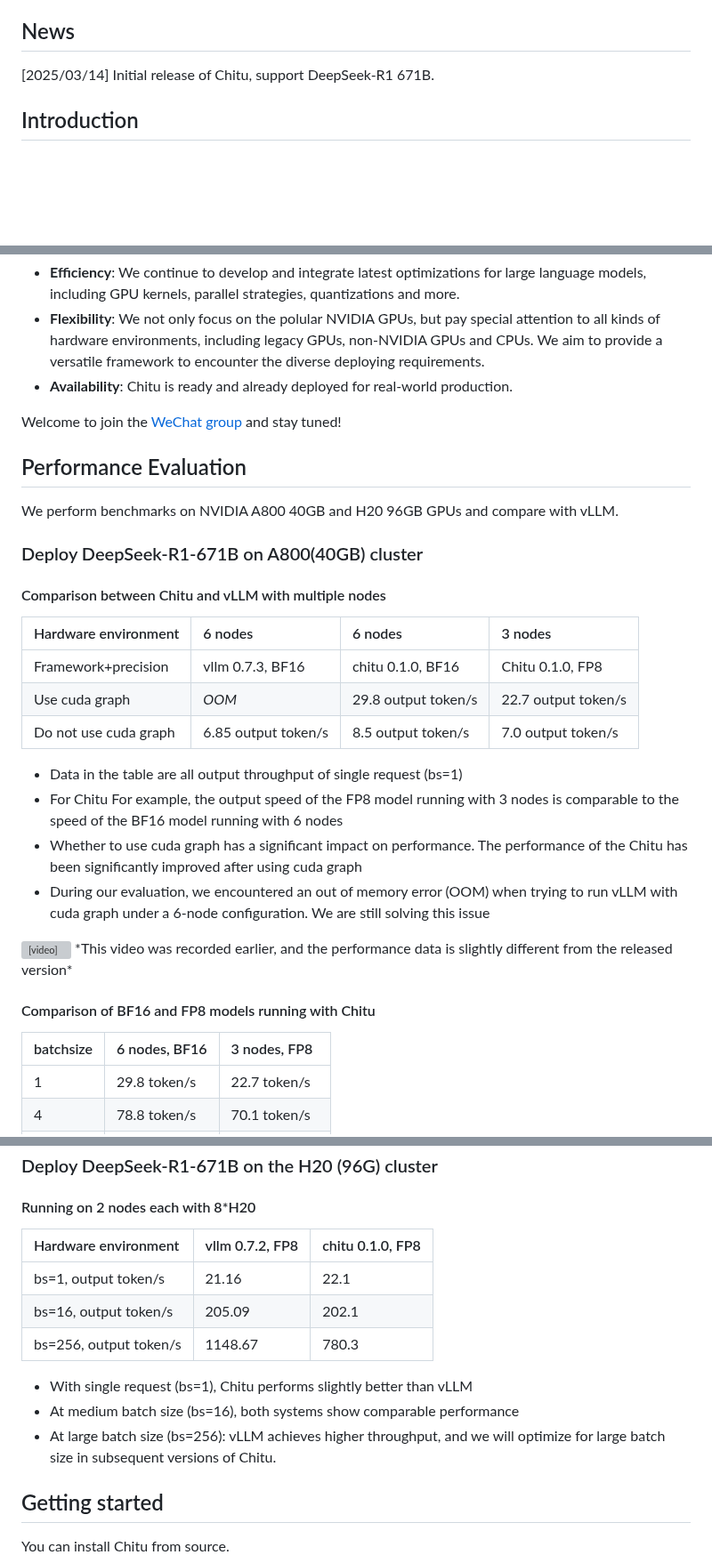
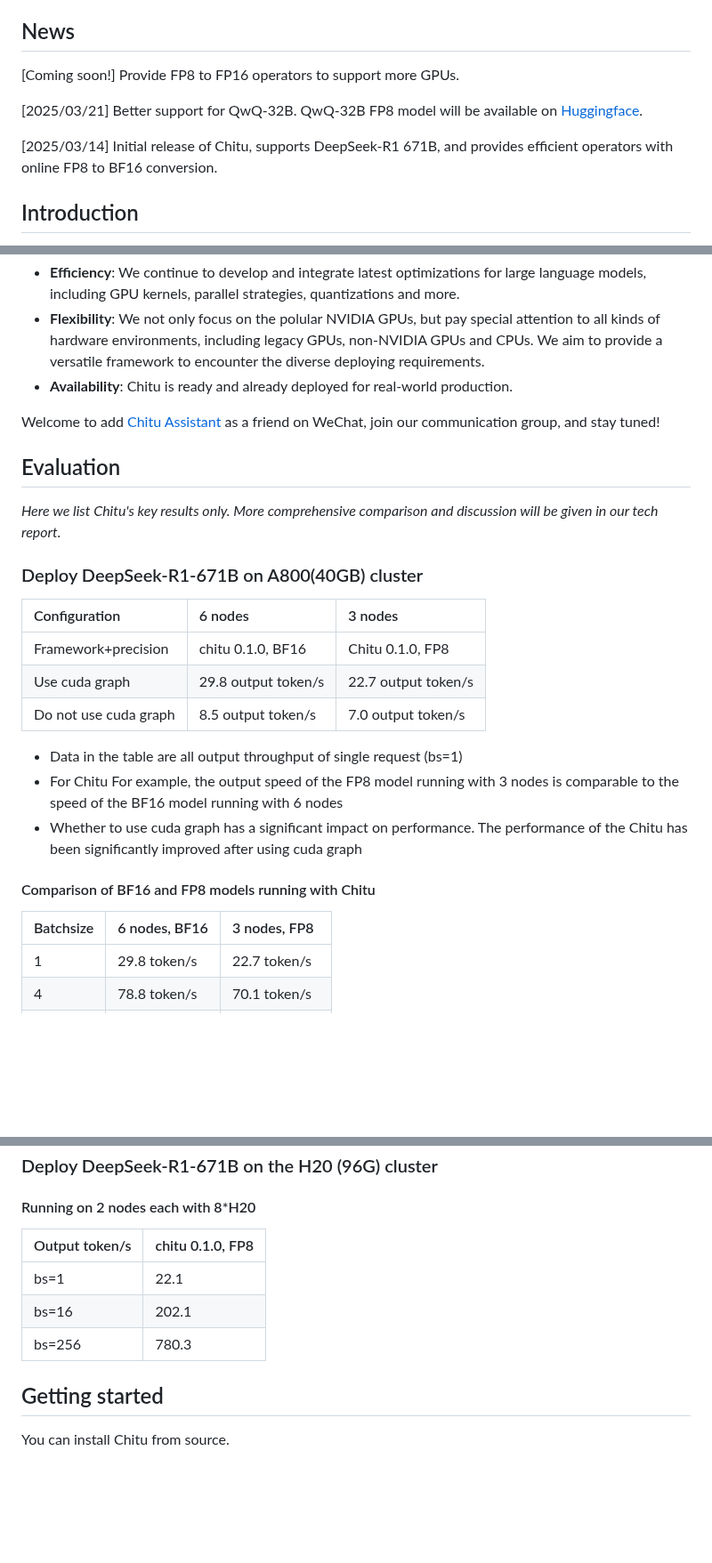
Before and after one commit to thu-pacman/chitu, a Markdown page: README.md, 3 parts joined by grey strips. Shown at 89% size. GitHub-like rendering; blank space fills up the shorter version; grey boxes are pictures that could not be loaded.

Commit message:
Update readme file (zh and en)

```diff
--- a/README.md
+++ b/README.md
@@ -6,7 +6,11 @@ Chitu is a high-performance inference framework for large language models, focus
 
 ## News
 
-[2025/03/14] Initial release of Chitu, support DeepSeek-R1 671B.
+[Coming soon!] Provide FP8 to FP16 operators to support more GPUs.
+
+[2025/03/21] Better support for QwQ-32B. QwQ-32B FP8 model will be available on [Huggingface](https://huggingface.co/qingcheng-ai/QWQ-32B-FP8).
+
+[2025/03/14] Initial release of Chitu, supports DeepSeek-R1 671B, and provides efficient operators with online FP8 to BF16 conversion.
 
 ## Introduction
 
@@ -17,35 +21,27 @@ Chitu is a high-performance inference framework for large language models. Chitu
 - **Availability**: Chitu is ready and already deployed for real-world production.
 
 
-Welcome to join the [WeChat group](docs/assets/wechat_group.jpg) and stay tuned!
+Welcome to add [Chitu Assistant](../../docs/assets/wechat_assistant.jpg) as a friend on WeChat, join our communication group, and stay tuned!
 
 
-## Performance Evaluation
-
-We perform benchmarks on NVIDIA A800 40GB and H20 96GB GPUs and compare with vLLM.
+## Evaluation
+*Here we list Chitu's key results only. More comprehensive comparison and discussion will be given in our tech report.*
 
 ### Deploy DeepSeek-R1-671B on A800(40GB) cluster
 
-#### Comparison between Chitu and vLLM with multiple nodes
-
-|Hardware environment|6 nodes|6 nodes|3 nodes|
-|:---|:---|:---|:---|
-|Framework+precision|vllm 0.7.3, BF16|chitu 0.1.0, BF16|Chitu 0.1.0, FP8|
-|Use cuda graph|*OOM*|29.8 output token/s|22.7 output token/s|
-|Do not use cuda graph|6.85 output token/s|8.5 output token/s|7.0 output token/s|
+|Configuration |6 nodes|3 nodes|
+|:---|:---|:---|
+|Framework+precision|chitu 0.1.0, BF16|Chitu 0.1.0, FP8|
+|Use cuda graph|29.8 output token/s|22.7 output token/s|
+|Do not use cuda graph|8.5 output token/s|7.0 output token/s|
 
 - Data in the table are all output throughput of single request (bs=1)
 - For Chitu For example, the output speed of the FP8 model running with 3 nodes is comparable to the speed of the BF16 model running with 6 nodes
 - Whether to use cuda graph has a significant impact on performance. The performance of the Chitu has been significantly improved after using cuda graph
-- During our evaluation, we encountered an out of memory error (OOM) when trying to run vLLM with cuda graph under a 6-node configuration. We are still solving this issue
-
-<video src="https://github.com/user-attachments/assets/41495ac8-123d-4402-a6a8-0e0294b2edf4" autoplay loop muted controls>
-</video>
-*This video was recorded earlier, and the performance data is slightly different from the released version*
 
 #### Comparison of BF16 and FP8 models running with Chitu
 
-|batchsize|6 nodes, BF16 |3 nodes, FP8|
+|Batchsize|6 nodes, BF16 |3 nodes, FP8|
 |:---|:---|:---|
 |1| 29.8 token/s| 22.7 token/s|
 |4| 78.8 token/s| 70.1 token/s|
@@ -60,16 +56,11 @@ We perform benchmarks on NVIDIA A800 40GB and H20 96GB GPUs and compare with vLL
 
 #### Running on 2 nodes each with 8*H20
 
-|Hardware environment|vllm 0.7.2, FP8|chitu 0.1.0, FP8|
-|:---|:---|:---|
-|bs=1, output token/s|21.16|22.1|
-|bs=16, output token/s|205.09|202.1|
-|bs=256, output token/s|1148.67|780.3|
-
-- With single request (bs=1), Chitu performs slightly better than vLLM
-- At medium batch size (bs=16), both systems show comparable performance
-- At large batch size (bs=256):
-vLLM achieves higher throughput, and we will optimize for large batch size in subsequent versions of Chitu.
+| Output token/s|chitu 0.1.0, FP8|
+|:---|:---|
+|bs=1|22.1|
+|bs=16|202.1|
+|bs=256|780.3|
 
 
 ## Getting started
```
Also changed, not shown: docs/zh/README_zh.md (+21 -33 lines), docs/assets/wechat-assistant.png (added).
